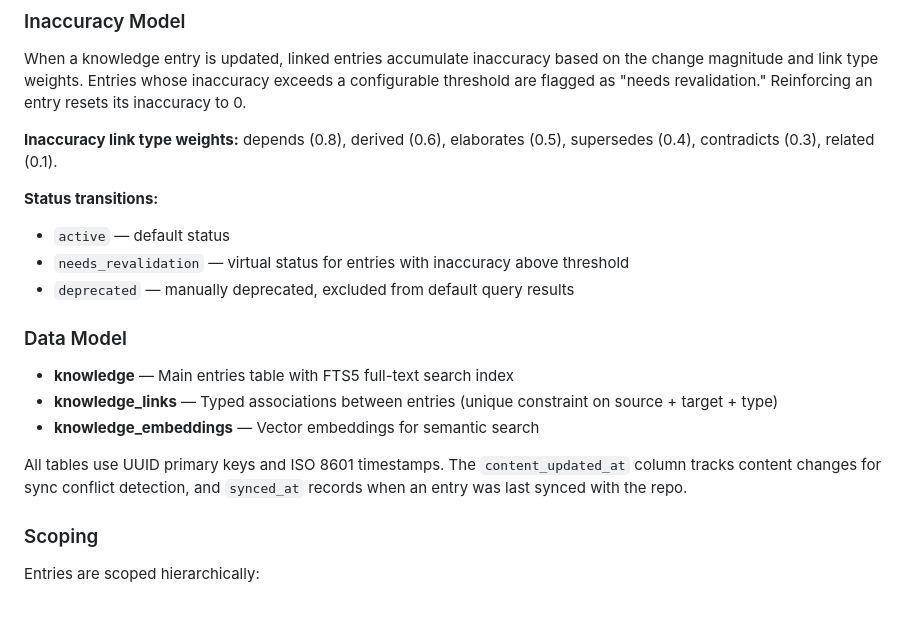
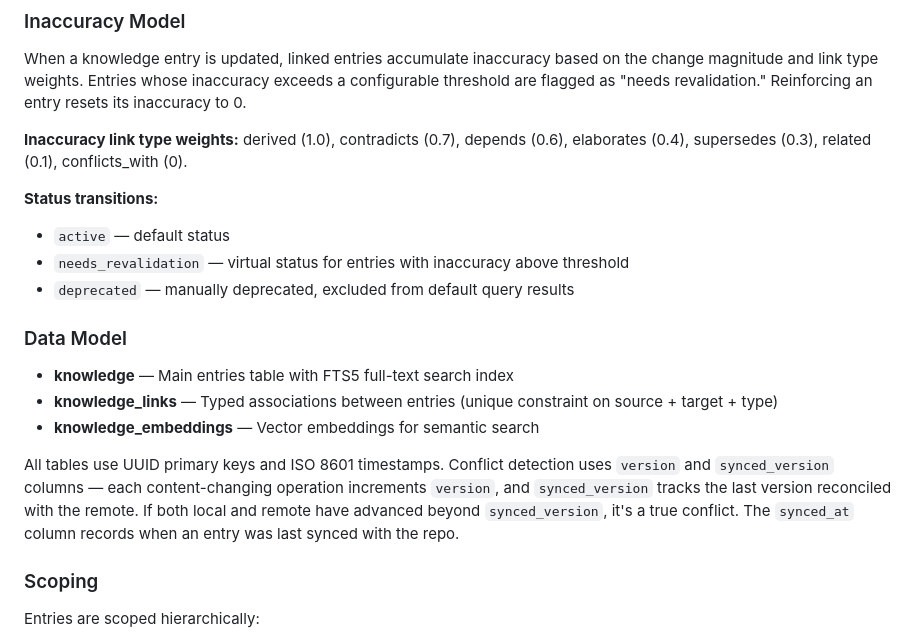
Before and after one commit to cristinecula/knowledge-mcp, a Markdown page: README.md, the part around one of its changes. Rendered like a GitHub page; blank space fills up the shorter version.

```diff
--- a/README.md
+++ b/README.md
@@ -319,7 +317,7 @@ node build/index.js --sync-config config.json
 
 When a knowledge entry is updated, linked entries accumulate inaccuracy based on the change magnitude and link type weights. Entries whose inaccuracy exceeds a configurable threshold are flagged as "needs revalidation." Reinforcing an entry resets its inaccuracy to 0.
 
-**Inaccuracy link type weights:** depends (0.8), derived (0.6), elaborates (0.5), supersedes (0.4), contradicts (0.3), related (0.1).
+**Inaccuracy link type weights:** derived (1.0), contradicts (0.7), depends (0.6), elaborates (0.4), supersedes (0.3), related (0.1), conflicts_with (0).
 
 **Status transitions:**
 - `active` — default status
@@ -332,7 +330,7 @@ When a knowledge entry is updated, linked entries accumulate inaccuracy based on
 - **knowledge_links** — Typed associations between entries (unique constraint on source + target + type)
 - **knowledge_embeddings** — Vector embeddings for semantic search
 
-All tables use UUID primary keys and ISO 8601 timestamps. The `content_updated_at` column tracks content changes for sync conflict detection, and `synced_at` records when an entry was last synced with the repo.
+All tables use UUID primary keys and ISO 8601 timestamps. Conflict detection uses `version` and `synced_version` columns — each content-changing operation increments `version`, and `synced_version` tracks the last version reconciled with the remote. If both local and remote have advanced beyond `synced_version`, it's a true conflict. The `synced_at` column records when an entry was last synced with the repo.
 
 ### Scoping
 
```
Also changed, not shown: other parts of README.md (+20 -18 lines).
